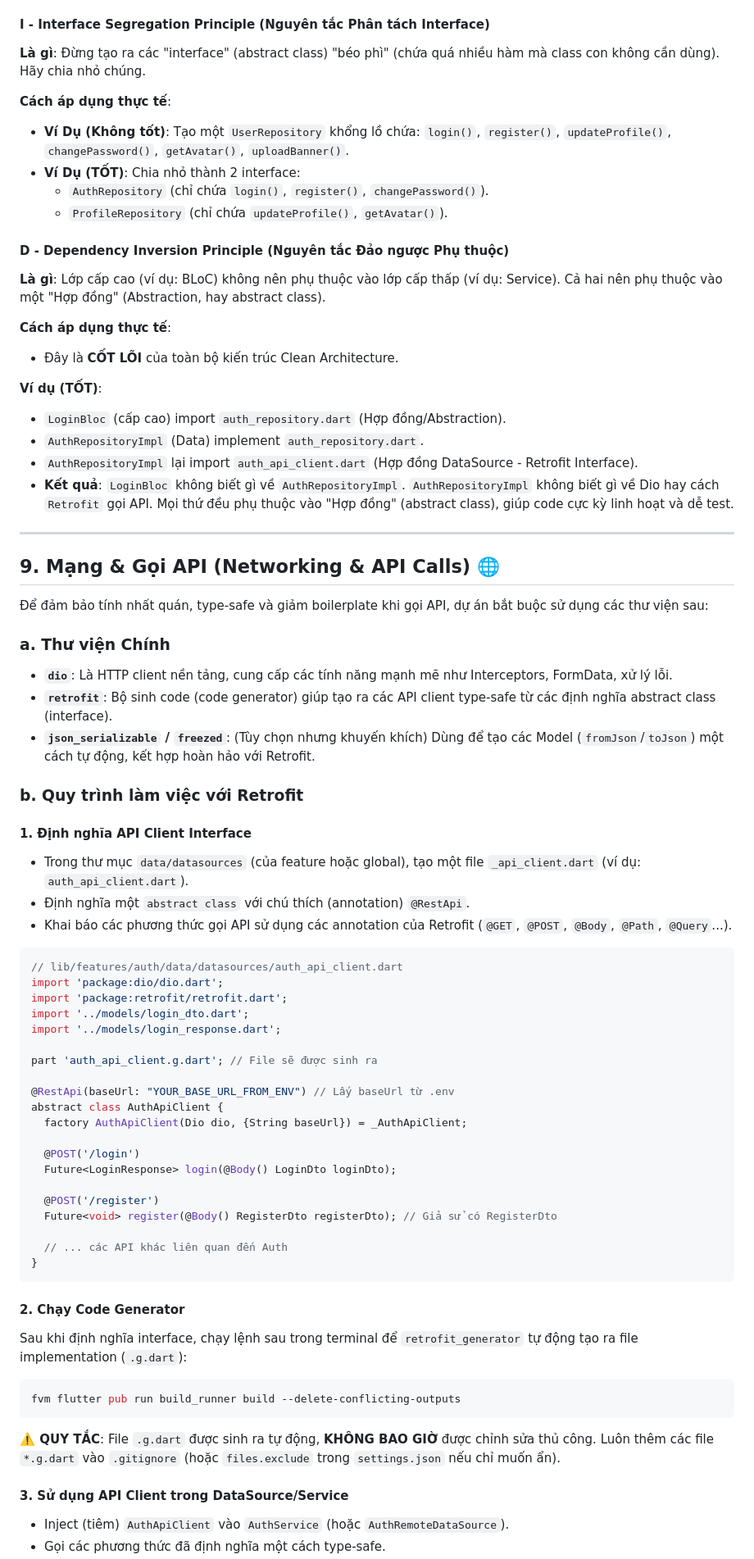
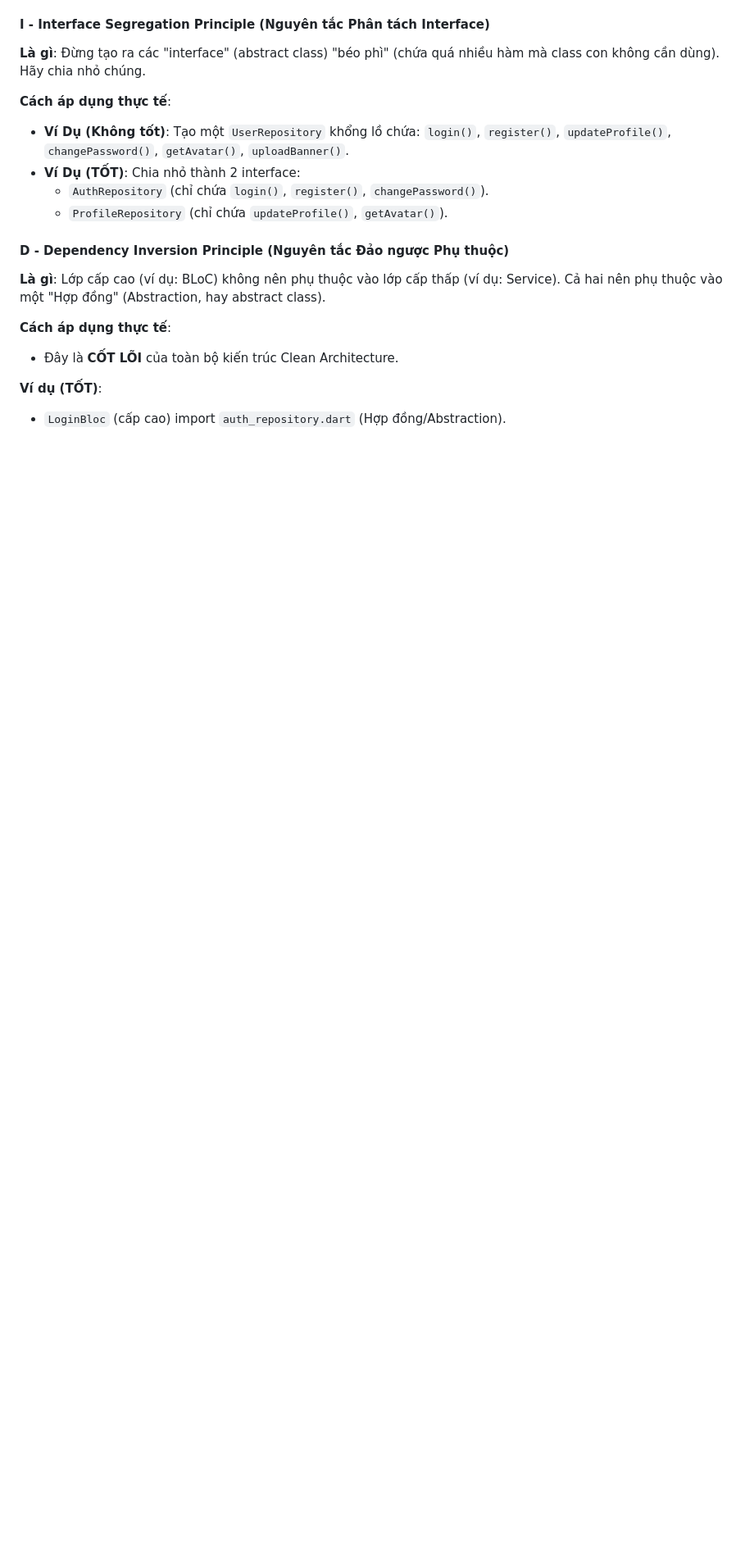
Before and after one commit to tanh11704/event-management-mobile, a Markdown page: CODE_RULE.md, the part around one of its changes. Shown at 82% size. Drawn GitHub-style; blank space fills up the shorter version.

Commit message:
Fix: Resolve conflict by accepting develop's CODE_RULE.md

````diff
--- a/CODE_RULE.md
+++ b/CODE_RULE.md
@@ -329,65 +328,3 @@ git pull origin feature/EM-32-login-logic  # Merge code Logic vào
 **Ví dụ (TỐT)**:
 
 - `LoginBloc` (cấp cao) import `auth_repository.dart` (Hợp đồng/Abstraction).
-- `AuthRepositoryImpl` (Data) implement `auth_repository.dart`.
-- `AuthRepositoryImpl` lại import `auth_api_client.dart` (Hợp đồng DataSource - Retrofit Interface).
-- **Kết quả**: `LoginBloc` không biết gì về `AuthRepositoryImpl`. `AuthRepositoryImpl` không biết gì về Dio hay cách `Retrofit` gọi API. Mọi thứ đều phụ thuộc vào "Hợp đồng" (abstract class), giúp code cực kỳ linh hoạt và dễ test.
-
----
-
-## 9. Mạng & Gọi API (Networking & API Calls) 🌐
-
-Để đảm bảo tính nhất quán, type-safe và giảm boilerplate khi gọi API, dự án bắt buộc sử dụng các thư viện sau:
-
-### a. Thư viện Chính
-
-- **`dio`**: Là HTTP client nền tảng, cung cấp các tính năng mạnh mẽ như Interceptors, FormData, xử lý lỗi.
-- **`retrofit`**: Bộ sinh code (code generator) giúp tạo ra các API client type-safe từ các định nghĩa abstract class (interface).
-- **`json_serializable` / `freezed`**: (Tùy chọn nhưng khuyến khích) Dùng để tạo các Model (`fromJson`/`toJson`) một cách tự động, kết hợp hoàn hảo với Retrofit.
-
-### b. Quy trình làm việc với Retrofit
-
-#### 1. Định nghĩa API Client Interface
-
-- Trong thư mục `data/datasources` (của feature hoặc global), tạo một file `_api_client.dart` (ví dụ: `auth_api_client.dart`).
-- Định nghĩa một `abstract class` với chú thích (annotation) `@RestApi`.
-- Khai báo các phương thức gọi API sử dụng các annotation của Retrofit (`@GET`, `@POST`, `@Body`, `@Path`, `@Query`...).
-
-```dart
-// lib/features/auth/data/datasources/auth_api_client.dart
-import 'package:dio/dio.dart';
-import 'package:retrofit/retrofit.dart';
-import '../models/login_dto.dart';
-import '../models/login_response.dart';
-
-part 'auth_api_client.g.dart'; // File sẽ được sinh ra
-
-@RestApi(baseUrl: "YOUR_BASE_URL_FROM_ENV") // Lấy baseUrl từ .env
-abstract class AuthApiClient {
-  factory AuthApiClient(Dio dio, {String baseUrl}) = _AuthApiClient;
-
-  @POST('/login')
-  Future<LoginResponse> login(@Body() LoginDto loginDto);
-
-  @POST('/register')
-  Future<void> register(@Body() RegisterDto registerDto); // Giả sử có RegisterDto
-
-  // ... các API khác liên quan đến Auth
-}
-```
-
-#### 2. Chạy Code Generator
-
-Sau khi định nghĩa interface, chạy lệnh sau trong terminal để `retrofit_generator` tự động tạo ra file implementation (`.g.dart`):
-
-```bash
-fvm flutter pub run build_runner build --delete-conflicting-outputs
-```
-
-**⚠️ QUY TẮC**: File `.g.dart` được sinh ra tự động, **KHÔNG BAO GIỜ** được chỉnh sửa thủ công. Luôn thêm các file `*.g.dart` vào `.gitignore` (hoặc `files.exclude` trong `settings.json` nếu chỉ muốn ẩn).
-
-#### 3. Sử dụng API Client trong DataSource/Service
-
-- Inject (tiêm) `AuthApiClient` vào `AuthService` (hoặc `AuthRemoteDataSource`).
-- Gọi các phương thức đã định nghĩa một cách type-safe.
-
````
Also changed, not shown: other parts of CODE_RULE.md (+14 -108 lines).
